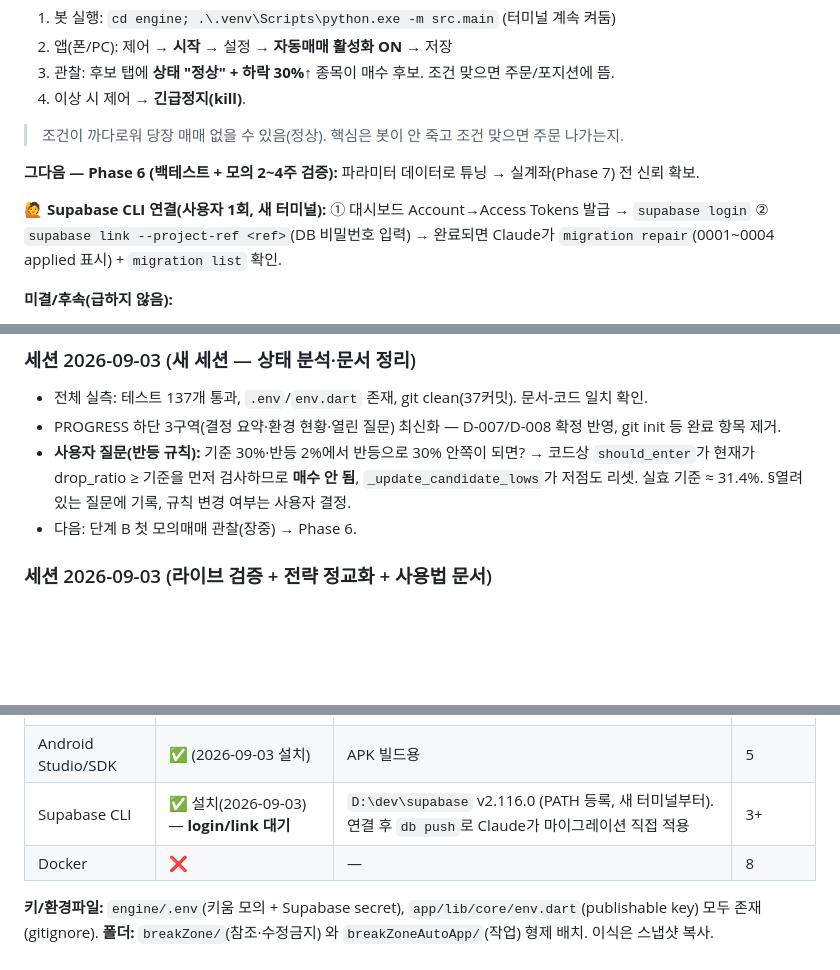
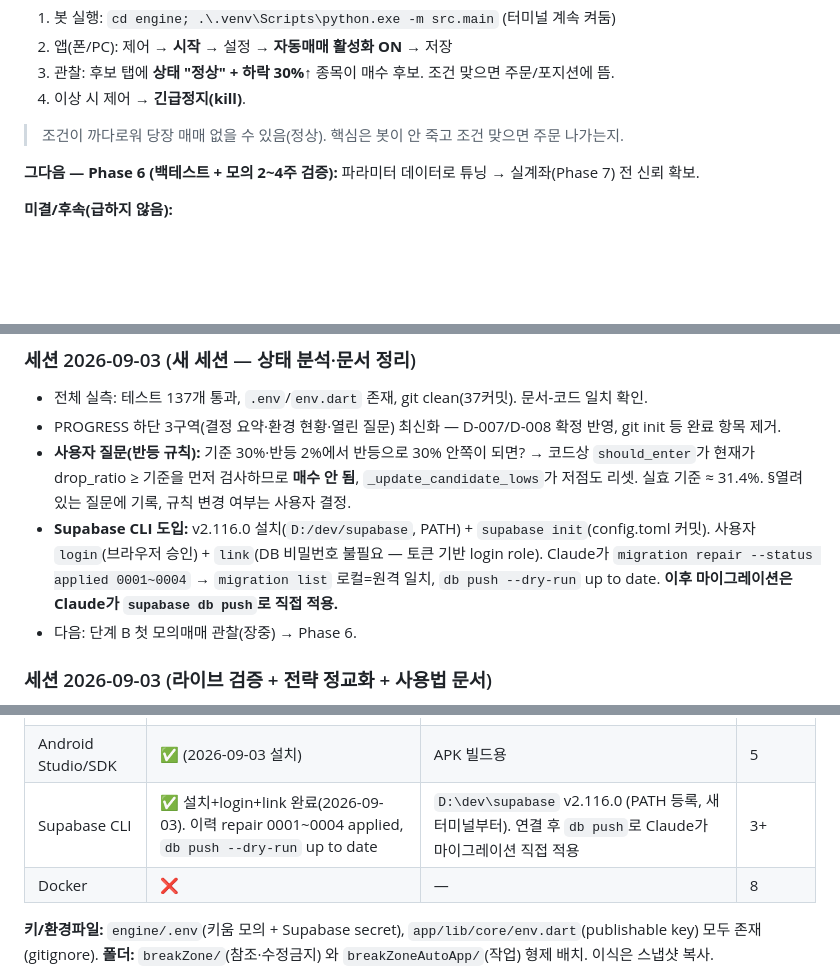
Before and after one commit to ksh234/breakZoneAutoApp, a Markdown page: PROGRESS.md, 3 parts joined by grey strips. Drawn GitHub-style; blank space fills up the shorter version.

Commit message:
docs: Supabase CLI link 완료 + 마이그레이션 이력 repair(0001~0004) 기록
Co-Authored-By: Claude Fable 5.1 <noreply@anthropic.com>

```diff
--- a/PROGRESS.md
+++ b/PROGRESS.md
@@ -29,8 +29,6 @@
 > 조건이 까다로워 당장 매매 없을 수 있음(정상). 핵심은 봇이 안 죽고 조건 맞으면 주문 나가는지.
 
 **그다음 — Phase 6 (백테스트 + 모의 2~4주 검증):** 파라미터 데이터로 튜닝 → 실계좌(Phase 7) 전 신뢰 확보.
-
-**🙋 Supabase CLI 연결(사용자 1회, 새 터미널):** ① 대시보드 Account→Access Tokens 발급 → `supabase login` ② `supabase link --project-ref <ref>`(DB 비밀번호 입력) → 완료되면 Claude가 `migration repair`(0001~0004 applied 표시) + `migration list` 확인.
 
 **미결/후속(급하지 않음):**
 - 키움 정정 TR(kt10002) 미검증(취소+재주문 대체 가능).
@@ -80,6 +78,7 @@ cd D:\myWorkspace\breakZoneAutoApp\app
 - 전체 실측: 테스트 137개 통과, `.env`/`env.dart` 존재, git clean(37커밋). 문서-코드 일치 확인.
 - PROGRESS 하단 3구역(결정 요약·환경 현황·열린 질문) 최신화 — D-007/D-008 확정 반영, git init 등 완료 항목 제거.
 - **사용자 질문(반등 규칙):** 기준 30%·반등 2%에서 반등으로 30% 안쪽이 되면? → 코드상 `should_enter`가 현재가 drop_ratio ≥ 기준을 먼저 검사하므로 **매수 안 됨**, `_update_candidate_lows`가 저점도 리셋. 실효 기준 ≈ 31.4%. §열려있는 질문에 기록, 규칙 변경 여부는 사용자 결정.
+- **Supabase CLI 도입:** v2.116.0 설치(`D:/dev/supabase`, PATH) + `supabase init`(config.toml 커밋). 사용자 `login`(브라우저 승인) + `link`(DB 비밀번호 불필요 — 토큰 기반 login role). Claude가 `migration repair --status applied 0001~0004` → `migration list` 로컬=원격 일치, `db push --dry-run` up to date. **이후 마이그레이션은 Claude가 `supabase db push`로 직접 적용.**
 - 다음: 단계 B 첫 모의매매 관찰(장중) → Phase 6.
 
 ### 세션 2026-09-03 (라이브 검증 + 전략 정교화 + 사용법 문서)
@@ -218,7 +217,7 @@ cd D:\myWorkspace\breakZoneAutoApp\app
 | Git | ✅ | 2.55.0 | 0+ |
 | Flutter | ✅ (PATH 미등록 → 전체경로 호출) | `D:\dev\flutter` 3.47.2 | 5 |
 | Android Studio/SDK | ✅ (2026-09-03 설치) | APK 빌드용 | 5 |
-| Supabase CLI | ✅ 설치(2026-09-03) — **login/link 대기** | `D:\dev\supabase` v2.116.0 (PATH 등록, 새 터미널부터). 연결 후 `db push`로 Claude가 마이그레이션 직접 적용 | 3+ |
+| Supabase CLI | ✅ 설치+login+link 완료(2026-09-03). 이력 repair 0001~0004 applied, `db push --dry-run` up to date | `D:\dev\supabase` v2.116.0 (PATH 등록, 새 터미널부터). 연결 후 `db push`로 Claude가 마이그레이션 직접 적용 | 3+ |
 | Docker | ❌ | — | 8 |
 
 **키/환경파일:** `engine/.env`(키움 모의 + Supabase secret), `app/lib/core/env.dart`(publishable key) 모두 존재(gitignore).
```
